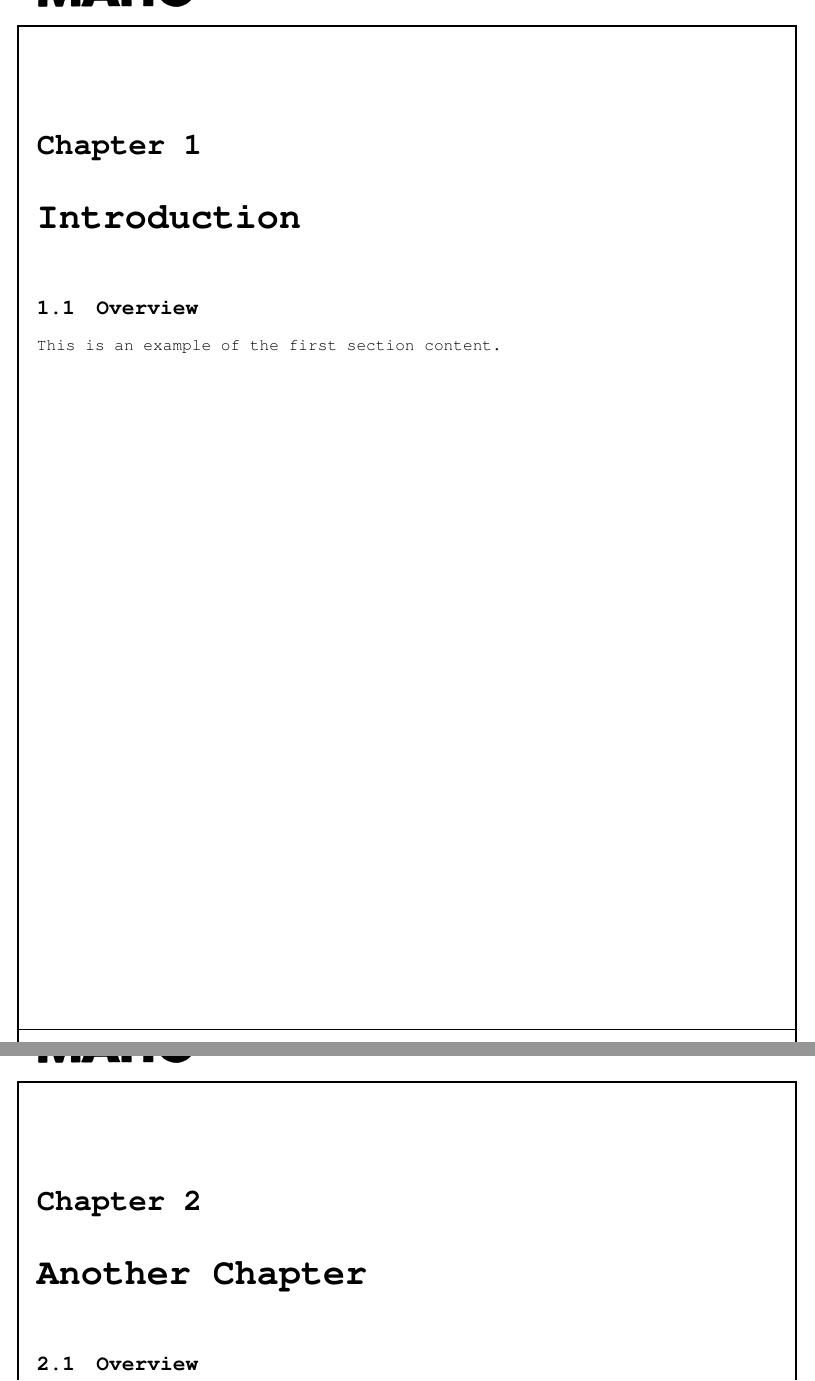
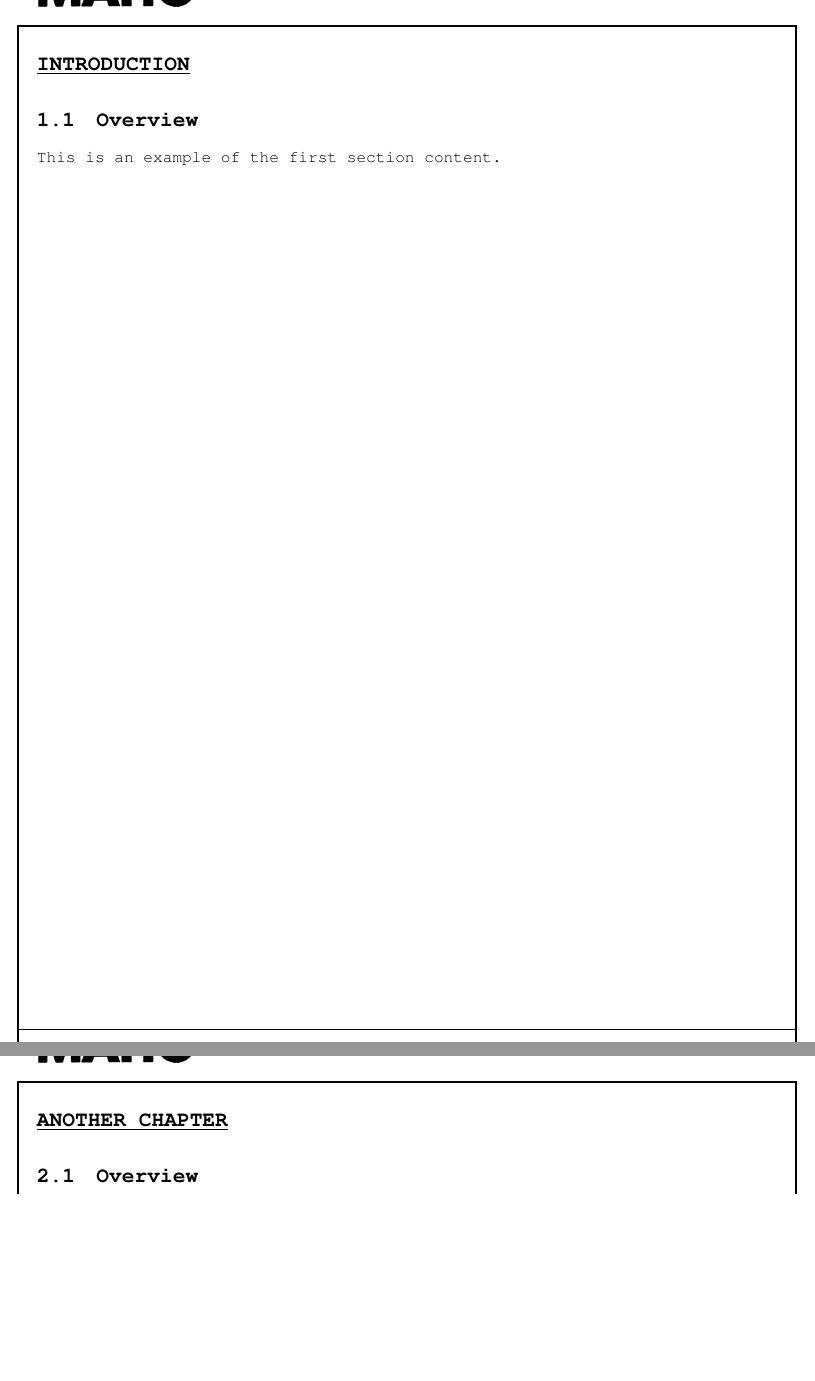
Before and after one commit to johanvergeer/machine-manuals, a LaTeX book (main.tex): two parts of pages 1 and 3 of 4, joined at a grey line, cut at the place of the change, the shorter picture padded with empty space. Compiled offline with pdfLaTeX.

Commit message:
Fix chapter formatting
Removed the "Chapter X" from chapters, made them all caps and underline

```diff
--- a/main.tex
+++ b/main.tex
@@ -3,6 +3,8 @@
 \usepackage{graphicx}
 \usepackage{fancyhdr}
 \usepackage{titlesec}
+\usepackage{textcase}
+\usepackage{ulem}
 \usepackage{tcolorbox}
 \usepackage{courier}
 \usepackage[margin=2.5cm, top=2cm]{geometry} % Set general page margins
@@ -85,6 +87,22 @@
 \fancyhead[R]{\raisebox{1.2\height}{\textbf{\thepage}}}    % Page number on the right
 \renewcommand{\headrulewidth}{0pt} % Remove the line under the header
 
+% Redefine chapter formatting
+\titleformat{\chapter}[block]
+  {\normalfont\Large\bfseries} % Bold and large font
+  {} % Remove "Chapter X"
+  {0pt} % No extra space for chapter number
+  {\chapterTitleStyle} % Call custom command for formatting
+
+% Custom command for chapter title style
+\newcommand{\chapterTitleStyle}[1]{%
+  \vspace{-1em}% Adjust vertical space
+  \underline{\MakeUppercase{#1}}% Uppercase and underline the title
+  \vspace{1em}% Adjust vertical space after the title
+}
+
+\titlespacing*{\chapter}{0pt}{0pt}{20pt} % Adjust spacing before and after the chapter title
+
 \begin{document}
 
 \chapter{Introduction}
```
